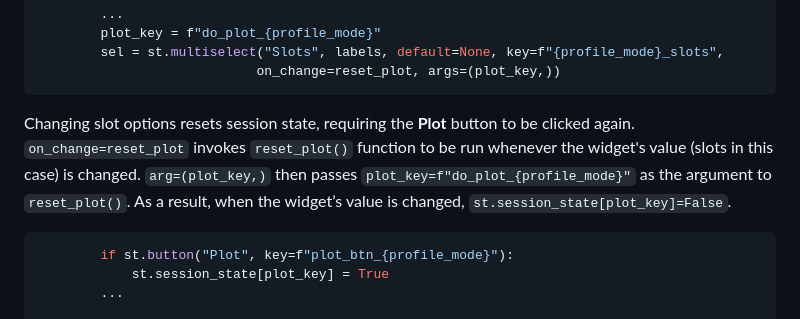
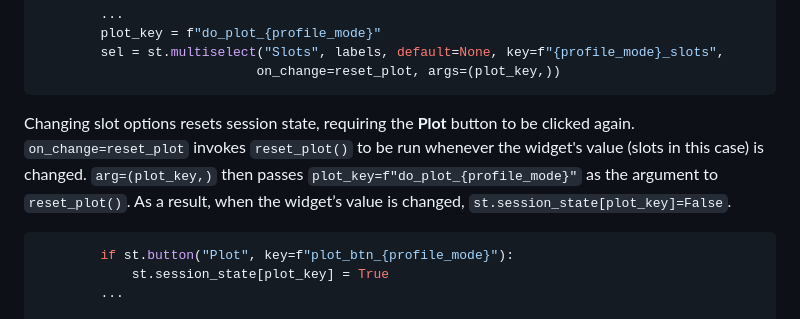
Before and after one commit to kaiougw/SBW-removal-profile, a Markdown page: README.md, the part around the change. Rendered like a GitHub page.

````diff
--- a/README.md
+++ b/README.md
@@ -81,7 +81,7 @@ The function is used in `st.multiselect`, for example:
                             on_change=reset_plot, args=(plot_key,))
 ```
 
-Changing slot options resets session state, requiring the **Plot** button to be clicked again. `on_change=reset_plot` invokes `reset_plot()` function to be run whenever the widget's value (slots in this case) is changed. `arg=(plot_key,)` then passes `plot_key=f"do_plot_{profile_mode}"` as the argument to `reset_plot()`. As a result, when the widget’s value is changed, `st.session_state[plot_key]=False`.
+Changing slot options resets session state, requiring the **Plot** button to be clicked again. `on_change=reset_plot` invokes `reset_plot()` to be run whenever the widget's value (slots in this case) is changed. `arg=(plot_key,)` then passes `plot_key=f"do_plot_{profile_mode}"` as the argument to `reset_plot()`. As a result, when the widget’s value is changed, `st.session_state[plot_key]=False`.
 
 ```python
         if st.button("Plot", key=f"plot_btn_{profile_mode}"):
````
